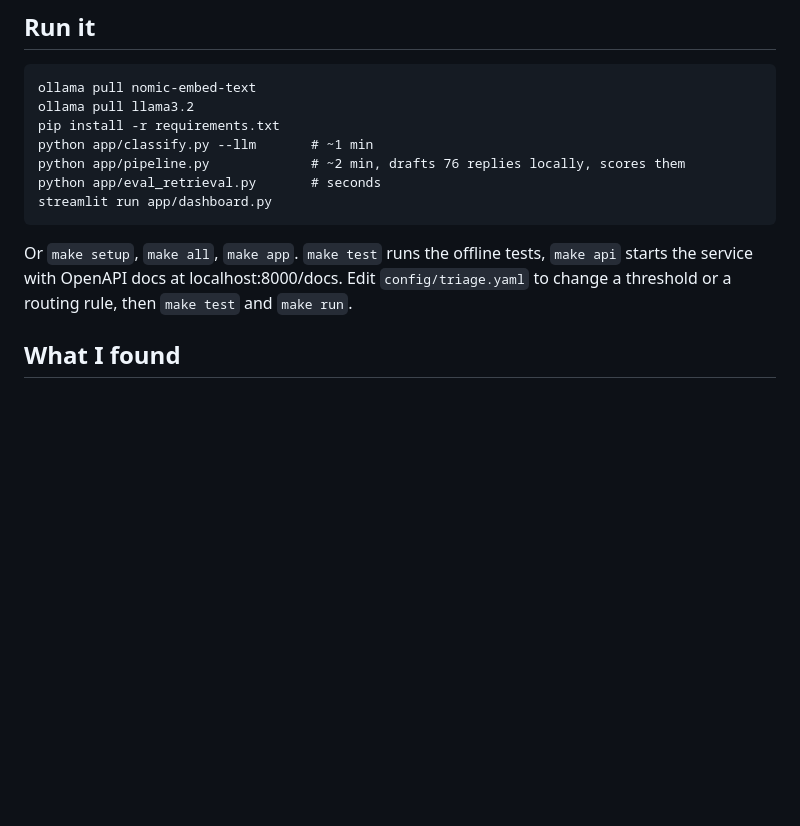
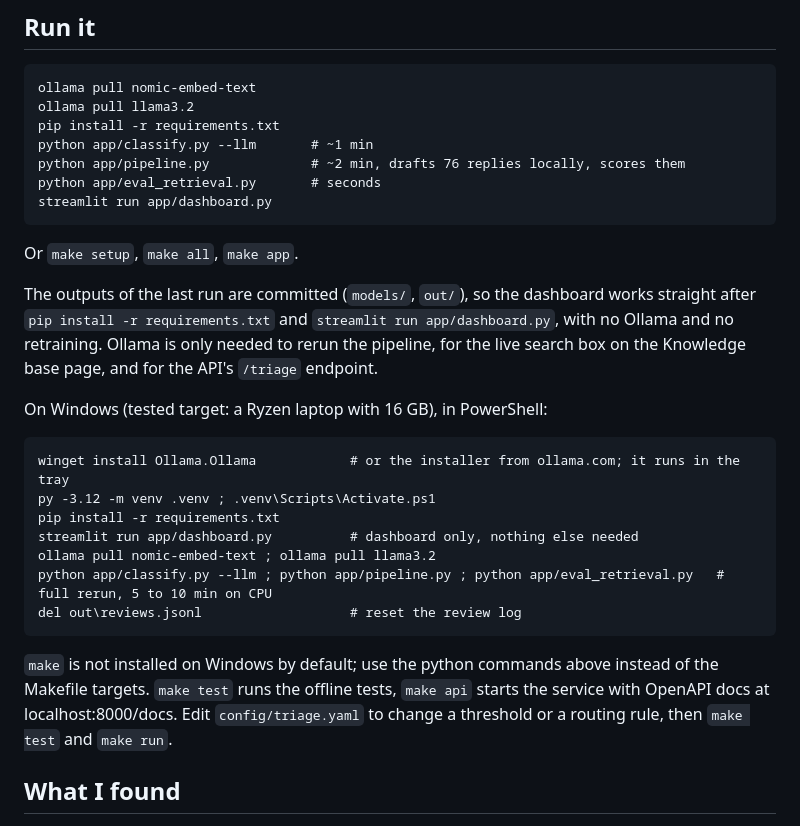
Before and after one commit to meetgajjarx07/care-triage, a Markdown page: README.md, the part around the change. Drawn GitHub-style; blank space fills up the shorter version.

Commit message:
README: Windows steps, note that run outputs are committed
Co-Authored-By: Claude Fable 5.1 <noreply@anthropic.com>

````diff
--- a/README.md
+++ b/README.md
@@ -99,7 +99,23 @@ python app/eval_retrieval.py       # seconds
 streamlit run app/dashboard.py
 ```
 
-Or `make setup`, `make all`, `make app`. `make test` runs the offline tests, `make api` starts the service with OpenAPI docs at localhost:8000/docs. Edit `config/triage.yaml` to change a threshold or a routing rule, then `make test` and `make run`.
+Or `make setup`, `make all`, `make app`.
+
+The outputs of the last run are committed (`models/`, `out/`), so the dashboard works straight after `pip install -r requirements.txt` and `streamlit run app/dashboard.py`, with no Ollama and no retraining. Ollama is only needed to rerun the pipeline, for the live search box on the Knowledge base page, and for the API's `/triage` endpoint.
+
+On Windows (tested target: a Ryzen laptop with 16 GB), in PowerShell:
+
+```
+winget install Ollama.Ollama            # or the installer from ollama.com; it runs in the tray
+py -3.12 -m venv .venv ; .venv\Scripts\Activate.ps1
+pip install -r requirements.txt
+streamlit run app/dashboard.py          # dashboard only, nothing else needed
+ollama pull nomic-embed-text ; ollama pull llama3.2
+python app/classify.py --llm ; python app/pipeline.py ; python app/eval_retrieval.py   # full rerun, 5 to 10 min on CPU
+del out\reviews.jsonl                   # reset the review log
+```
+
+`make` is not installed on Windows by default; use the python commands above instead of the Makefile targets. `make test` runs the offline tests, `make api` starts the service with OpenAPI docs at localhost:8000/docs. Edit `config/triage.yaml` to change a threshold or a routing rule, then `make test` and `make run`.
 
 ## What I found
 
````
